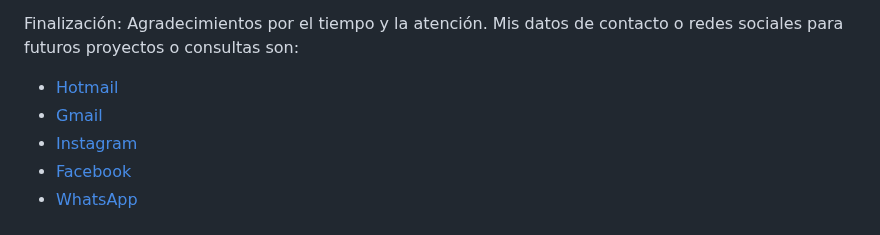
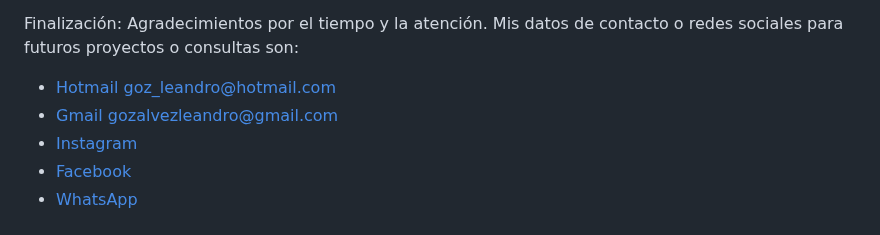
Before and after one commit to lean182/PF-DW-Gozalvez, a Markdown page: README.md, the part around the change. GitHub-like rendering.

Commit message:
README.md
Entrega Final - Gozalvez
Desarrollo de una página web para promocionar los servicios pedagógicos de Jacqueline Micaela Saiff.

```diff
--- a/README.md
+++ b/README.md
@@ -84,8 +84,8 @@ Finalización:
 Agradecimientos por el tiempo y la atención.
 Mis datos de contacto o redes sociales para futuros proyectos o consultas son:
 
-- [Hotmail](goz_leandro@hotmail.com)
-- [Gmail](gozalvezleandro@gmail.com)
+- [Hotmail](goz_leandro@hotmail.com) goz_leandro@hotmail.com
+- [Gmail](gozalvezleandro@gmail.com) gozalvezleandro@gmail.com
 - [Instagram](https://www.instagram.com/leandrogozalvez/)
 - [Facebook](https://www.facebook.com/leandro.gozalvez.1)
 - [WhatsApp](https://wa.me/+5492617093456)
```
